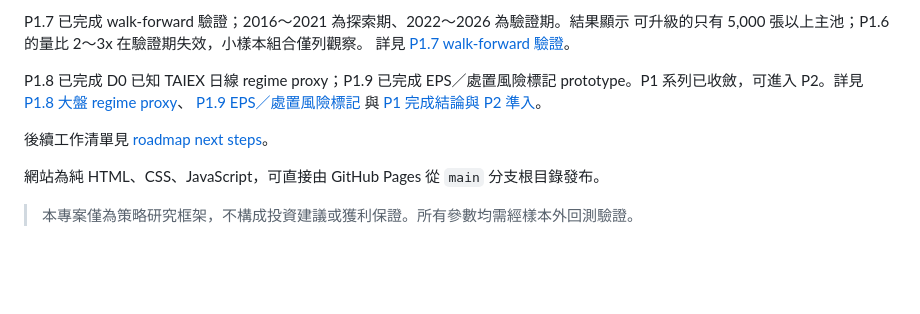
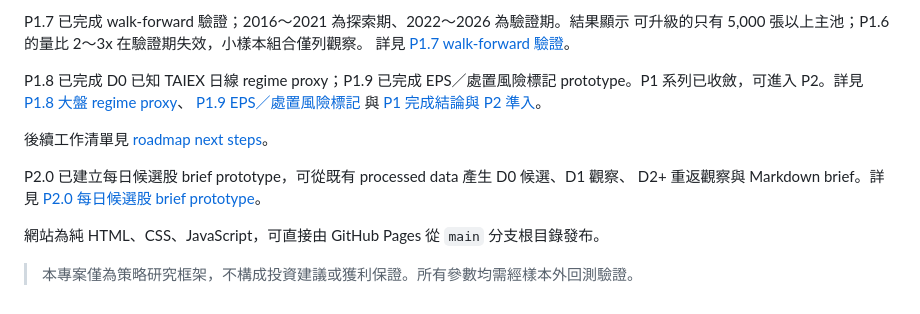
Before and after one commit to bedstv/tw-limitup-trading-playbook, a Markdown page: README.md, the part around the change. Drawn GitHub-style; blank space fills up the shorter version.

Commit message:
docs: record P2.0 daily brief prototype

```diff
--- a/README.md
+++ b/README.md
@@ -58,6 +58,10 @@ prototype。P1 系列已收斂，可進入 P2。詳見
 
 後續工作清單見 [roadmap next steps](references/roadmap_next_steps.md)。
 
+P2.0 已建立每日候選股 brief prototype，可從既有 processed data 產生 D0 候選、D1 觀察、
+D2+ 重返觀察與 Markdown brief。詳見
+[P2.0 每日候選股 brief prototype](references/p20_daily_brief_prototype.md)。
+
 網站為純 HTML、CSS、JavaScript，可直接由 GitHub Pages 從 `main` 分支根目錄發布。
 
 > 本專案僅為策略研究框架，不構成投資建議或獲利保證。所有參數均需經樣本外回測驗證。
```
Also changed, not shown: references/p20_daily_brief_prototype.md (added, +81 -0 lines).
